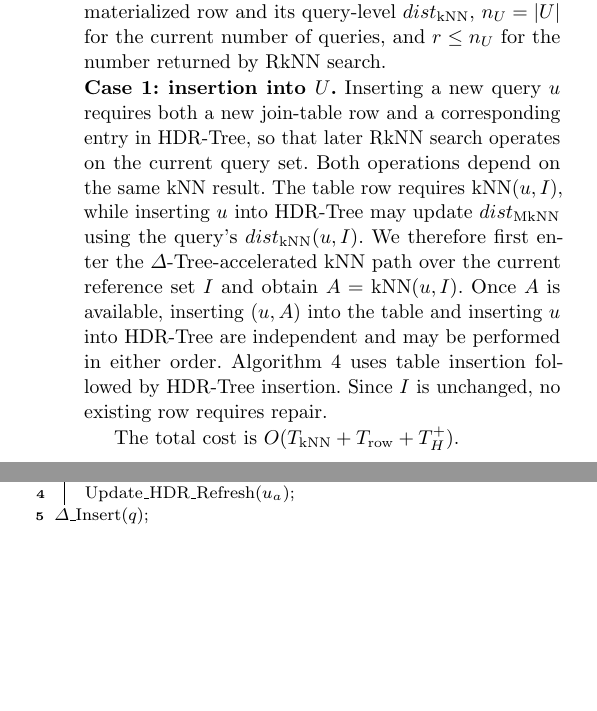
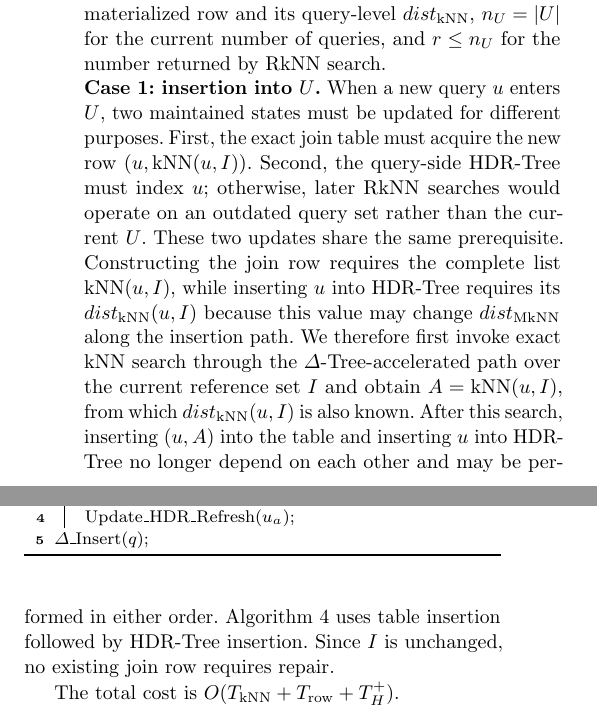
Before and after one commit to zgjgh/fullydynamickNN, a LaTeX paper (main_vldbj_working.tex, which reads Sections_VLDBJ_Working/4. Proposed Work_rewrite_1.tex): two parts of the columns of page 7 of 24, joined at a grey line, cut so that both start at the same text, the shorter picture padded with empty space. Compiled offline with pdfLaTeX.

Commit message:
Clarify query insertion dependencies

```diff
--- a/Sections_VLDBJ_Working/4. Proposed Work_rewrite_1.tex
+++ b/Sections_VLDBJ_Working/4. Proposed Work_rewrite_1.tex
@@ -95,7 +95,7 @@ Our objective is to maintain the exact materialized kNN join table $\knnjoin(U,I
 For concise complexity statements, let $T_{\knn}$ and $T_{\rknn}$ denote one exact kNN and RkNN search, respectively; let $T_{\Delta}^{+}$ and $T_{\Delta}^{-}$ denote insertion into and deletion from \deltatree; and let $T_H^{+}$, $T_H^{-}$, and $T_H^{\mathrm{ref}}$ denote the costs of Algorithms~\ref{alg:UpdateHDRInsert}, \ref{alg:UpdateHDRDelete}, and \ref{alg:UpdateHDRRefresh}. We use $T_{\mathrm{row}}$ for updating one materialized row and its query-level $\dknn$, $n_U=|U|$ for the current number of queries, and $r\leq n_U$ for the number returned by RkNN search.
 
 \noindent \textbf{Case 1: insertion into $U$.}
-Inserting a new query $u$ requires both a new join-table row and a corresponding entry in \hdrtree, so that later RkNN search operates on the current query set. Both operations depend on the same kNN result. The table row requires $\knn(u,I)$, while inserting $u$ into \hdrtree may update $\dmknn$ using the query's $\dknn(u,I)$. We therefore first enter the \deltatree-accelerated kNN path over the current reference set $I$ and obtain $A=\knn(u,I)$. Once $A$ is available, inserting $(u,A)$ into the table and inserting $u$ into \hdrtree are independent and may be performed in either order. Algorithm~\ref{alg:UpdateKNN_insertion_U} uses table insertion followed by HDR-Tree insertion. Since $I$ is unchanged, no existing row requires repair.
+When a new query $u$ enters $U$, two maintained states must be updated for different purposes. First, the exact join table must acquire the new row $(u,\knn(u,I))$. Second, the query-side \hdrtree must index $u$; otherwise, later RkNN searches would operate on an outdated query set rather than the current $U$. These two updates share the same prerequisite. Constructing the join row requires the complete list $\knn(u,I)$, while inserting $u$ into \hdrtree requires its $\dknn(u,I)$ because this value may change $\dmknn$ along the insertion path. We therefore first invoke exact kNN search through the \deltatree-accelerated path over the current reference set $I$ and obtain $A=\knn(u,I)$, from which $\dknn(u,I)$ is also known. After this search, inserting $(u,A)$ into the table and inserting $u$ into \hdrtree no longer depend on each other and may be performed in either order. Algorithm~\ref{alg:UpdateKNN_insertion_U} uses table insertion followed by HDR-Tree insertion. Since $I$ is unchanged, no existing join row requires repair.
 
 \begin{algorithm}[t]
 \caption{$\knnjoin$\_Insertion\_U($u$)}
```
Also changed, not shown: REVISION_LOG.md (+1 -0 lines).
